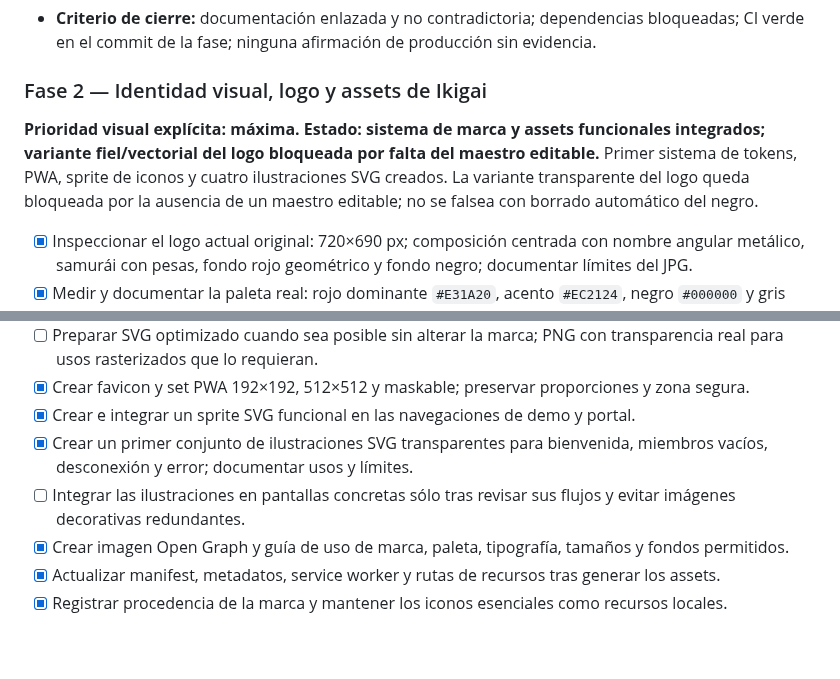
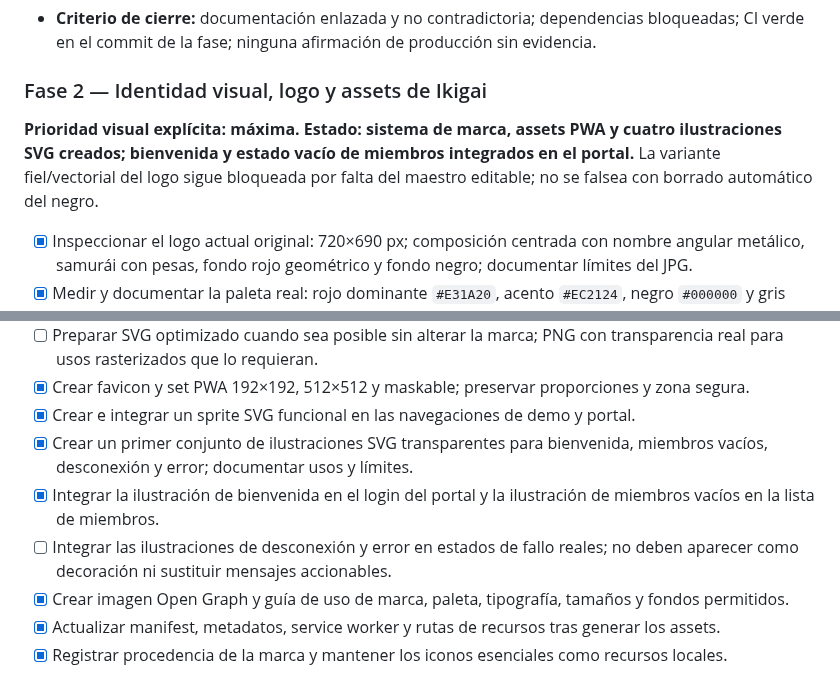
Before and after one commit to martinezmarcos93/app-ikigai, a Markdown page: docs/ROADMAP_IMPLEMENTATION.md, 2 parts joined by grey strips. Rendered like a GitHub page; blank space fills up the shorter version.

Commit message:
docs: track brand illustration integration

```diff
--- a/docs/ROADMAP_IMPLEMENTATION.md
+++ b/docs/ROADMAP_IMPLEMENTATION.md
@@ -27,7 +27,7 @@
 - **Criterio de cierre:** documentación enlazada y no contradictoria; dependencias bloqueadas; CI verde en el commit de la fase; ninguna afirmación de producción sin evidencia.
 
 ### Fase 2 — Identidad visual, logo y assets de Ikigai
-**Prioridad visual explícita: máxima. Estado: sistema de marca y assets funcionales integrados; variante fiel/vectorial del logo bloqueada por falta del maestro editable.** Primer sistema de tokens, PWA, sprite de iconos y cuatro ilustraciones SVG creados. La variante transparente del logo queda bloqueada por la ausencia de un maestro editable; no se falsea con borrado automático del negro.
+**Prioridad visual explícita: máxima. Estado: sistema de marca, assets PWA y cuatro ilustraciones SVG creados; bienvenida y estado vacío de miembros integrados en el portal.** La variante fiel/vectorial del logo sigue bloqueada por falta del maestro editable; no se falsea con borrado automático del negro.
 
 - [x] Inspeccionar el logo actual original: 720×690 px; composición centrada con nombre angular metálico, samurái con pesas, fondo rojo geométrico y fondo negro; documentar límites del JPG.
 - [x] Medir y documentar la paleta real: rojo dominante `#E31A20`, acento `#EC2124`, negro `#000000` y gris metálico aproximado `#808281`.
@@ -38,7 +38,8 @@
 - [x] Crear favicon y set PWA 192×192, 512×512 y maskable; preservar proporciones y zona segura.
 - [x] Crear e integrar un sprite SVG funcional en las navegaciones de demo y portal.
 - [x] Crear un primer conjunto de ilustraciones SVG transparentes para bienvenida, miembros vacíos, desconexión y error; documentar usos y límites.
-- [ ] Integrar las ilustraciones en pantallas concretas sólo tras revisar sus flujos y evitar imágenes decorativas redundantes.
+- [x] Integrar la ilustración de bienvenida en el login del portal y la ilustración de miembros vacíos en la lista de miembros.
+- [ ] Integrar las ilustraciones de desconexión y error en estados de fallo reales; no deben aparecer como decoración ni sustituir mensajes accionables.
 - [x] Crear imagen Open Graph y guía de uso de marca, paleta, tipografía, tamaños y fondos permitidos.
 - [x] Actualizar manifest, metadatos, service worker y rutas de recursos tras generar los assets.
 - [x] Registrar procedencia de la marca y mantener los iconos esenciales como recursos locales.
```
